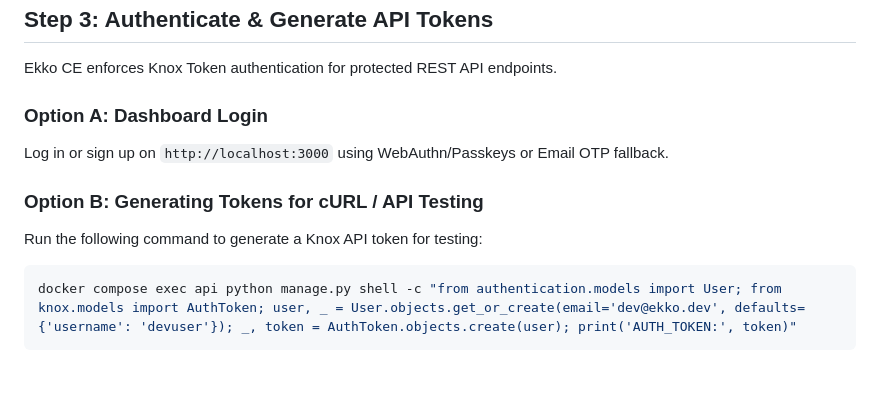
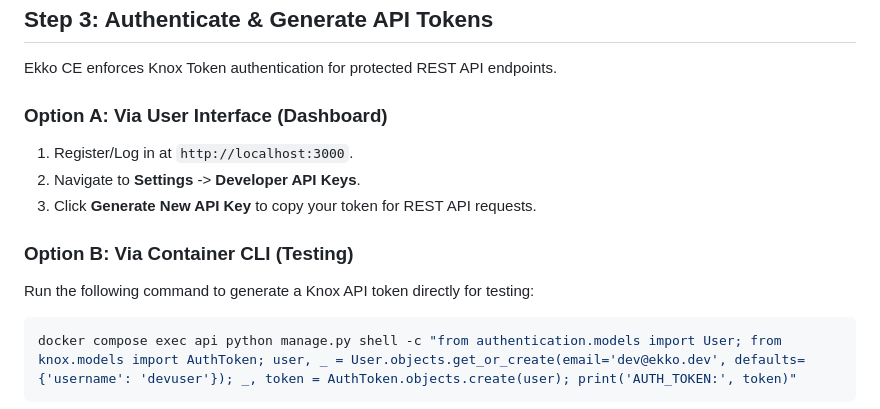
Before and after one commit to web3ekko/ekko-ce, a Markdown page: docs/tutorials/01-quickstart-natural-language-alerts.md, the part around the change. GitHub-like rendering; blank space fills up the shorter version.

Commit message:
docs: include UI API key generation in quickstart instructions

````diff
--- a/docs/tutorials/01-quickstart-natural-language-alerts.md
+++ b/docs/tutorials/01-quickstart-natural-language-alerts.md
@@ -51,11 +51,13 @@ You will be greeted by the Ekko CE Dashboard home page.
 
 Ekko CE enforces Knox Token authentication for protected REST API endpoints.
 
-### Option A: Dashboard Login
-Log in or sign up on `http://localhost:3000` using WebAuthn/Passkeys or Email OTP fallback.
+### Option A: Via User Interface (Dashboard)
+1. Register/Log in at `http://localhost:3000`.
+2. Navigate to **Settings** -> **Developer API Keys**.
+3. Click **Generate New API Key** to copy your token for REST API requests.
 
-### Option B: Generating Tokens for cURL / API Testing
-Run the following command to generate a Knox API token for testing:
+### Option B: Via Container CLI (Testing)
+Run the following command to generate a Knox API token directly for testing:
 
 ```bash
 docker compose exec api python manage.py shell -c "from authentication.models import User; from knox.models import AuthToken; user, _ = User.objects.get_or_create(email='dev@ekko.dev', defaults={'username': 'devuser'}); _, token = AuthToken.objects.create(user); print('AUTH_TOKEN:', token)"
````
Also changed, not shown: README.md (+5 -3 lines).
